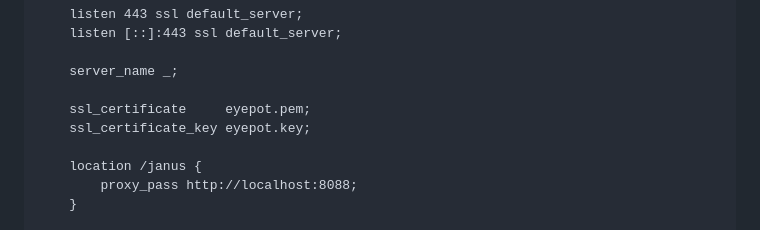
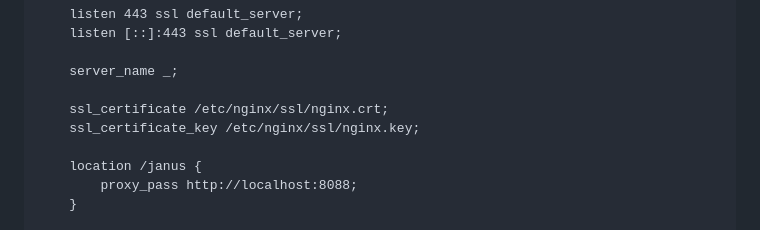
Before and after one commit to csu6792/server, a Markdown page: README.md, the part around the change. GitHub-like rendering.

```diff
--- a/README.md
+++ b/README.md
@@ -228,8 +228,8 @@ server {
 
     server_name _;
 
-    ssl_certificate     eyepot.pem;
-    ssl_certificate_key eyepot.key;
+    ssl_certificate /etc/nginx/ssl/nginx.crt;
+    ssl_certificate_key /etc/nginx/ssl/nginx.key;
 
     location /janus {
         proxy_pass http://localhost:8088;
```
